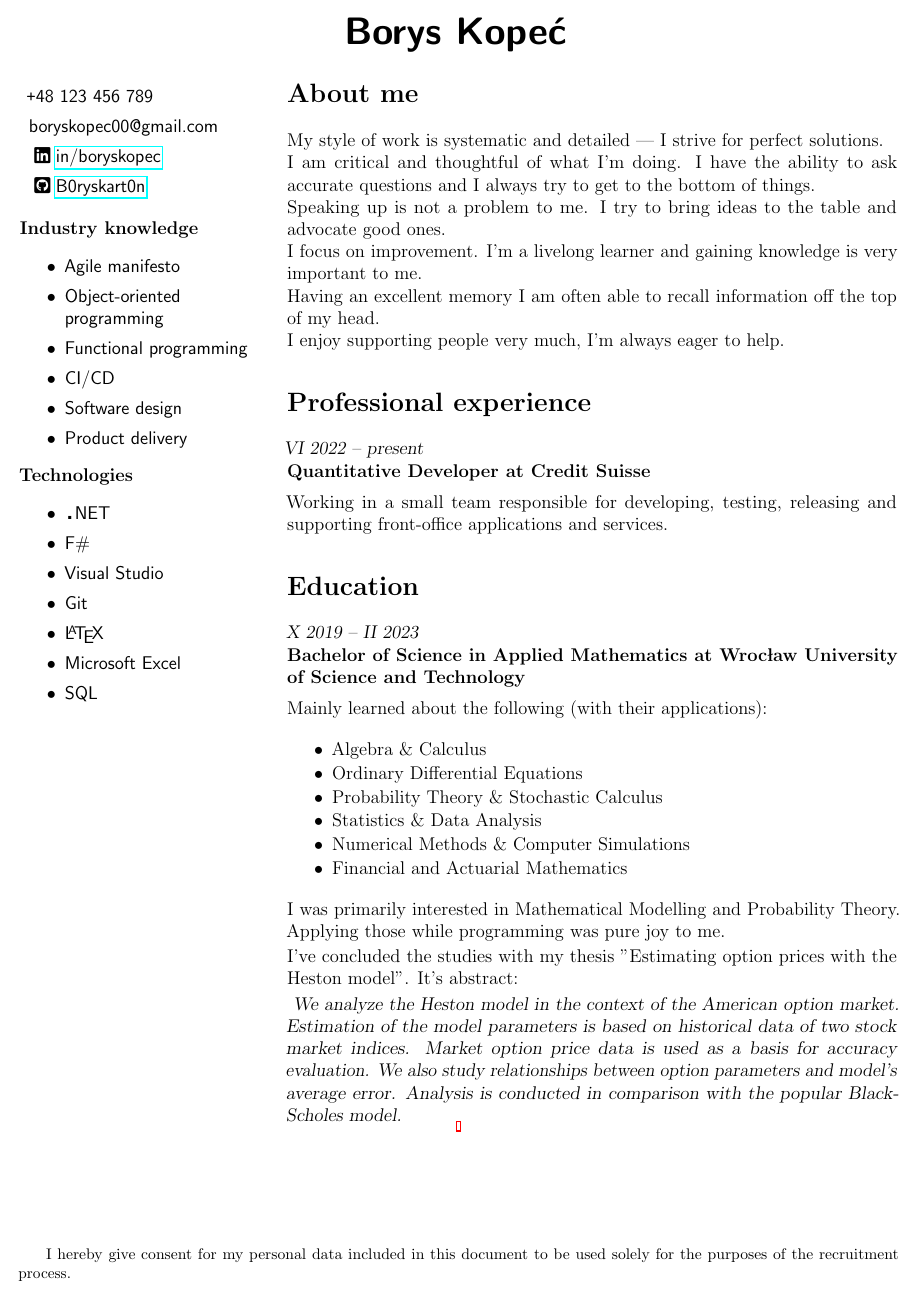
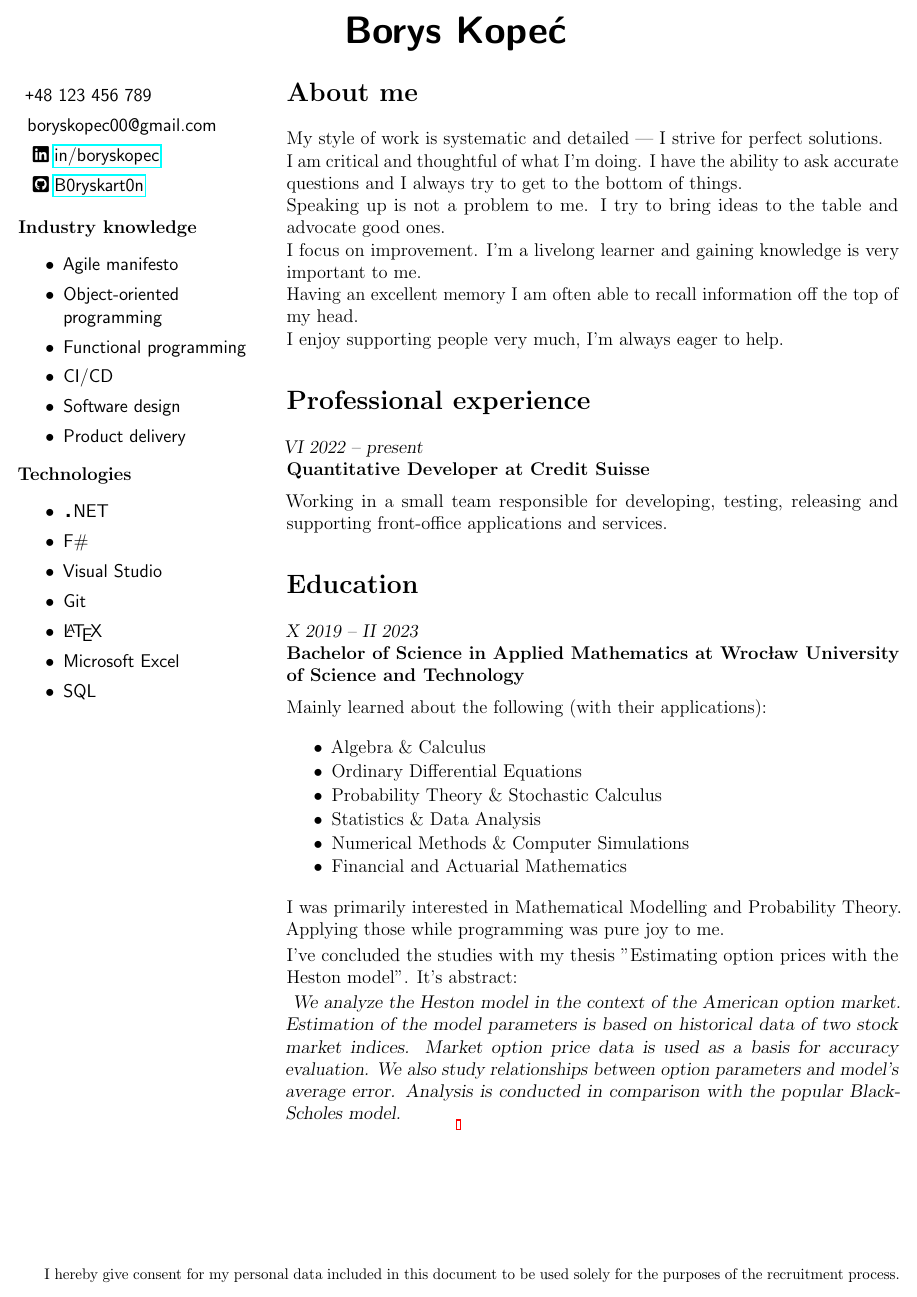
Before and after one commit to B0ryskart0n/B0ryskart0n, a LaTeX CV (cv.tex): the whole page. Compiled offline with pdfLaTeX.

Commit message:
Trim margin to fit the footer in one line

```diff
--- a/cv.tex
+++ b/cv.tex
@@ -1,7 +1,7 @@
 \documentclass[a4paper,12pt]{article}
 % a4 = 210mm * 297mm
 
-\usepackage[a4paper, margin=12pt]{geometry}
+\usepackage[a4paper, margin=11pt]{geometry}
 \usepackage{hyperref}
 \usepackage{microtype}
 \usepackage[fixed]{fontawesome5}
```
